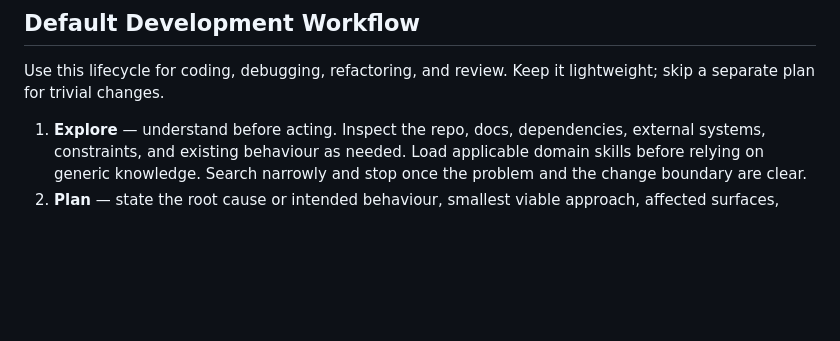
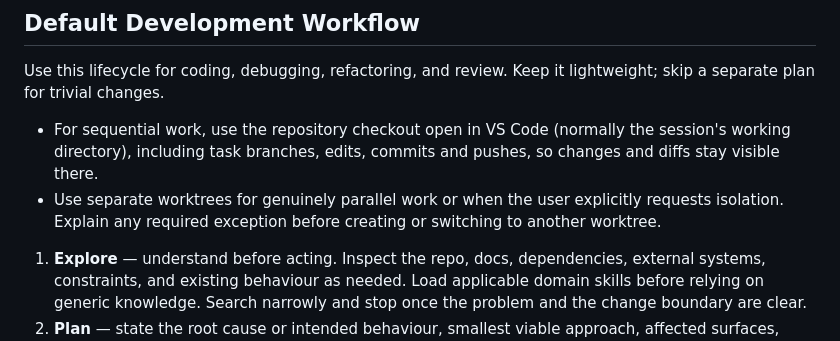
Before and after one commit to maja2811/mj-ai, a Markdown page: AGENTS.md, the part around the change. GitHub-like rendering; blank space fills up the shorter version.

Commit message:
docs: prefer visible checkout for sequential work

```diff
--- a/AGENTS.md
+++ b/AGENTS.md
@@ -114,6 +114,12 @@ which loads `jira-assistant` with the MCP available. Do not attempt it from `bui
 Use this lifecycle for coding, debugging, refactoring, and review. Keep it lightweight;
 skip a separate plan for trivial changes.
 
+- For sequential work, use the repository checkout open in VS Code (normally the session's
+  working directory), including task branches, edits, commits and pushes, so changes and
+  diffs stay visible there.
+- Use separate worktrees for genuinely parallel work or when the user explicitly requests
+  isolation. Explain any required exception before creating or switching to another worktree.
+
 1. **Explore** — understand before acting. Inspect the repo, docs, dependencies, external
    systems, constraints, and existing behaviour as needed. Load applicable domain skills
    before relying on generic knowledge. Search narrowly and stop once the problem and the
```
